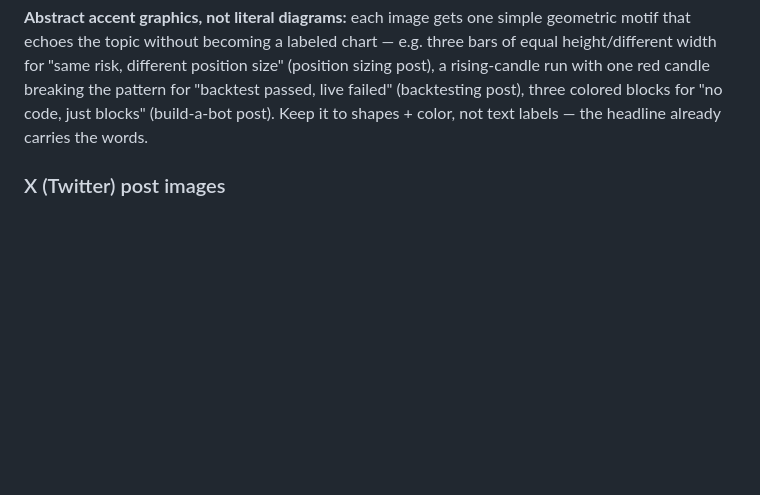
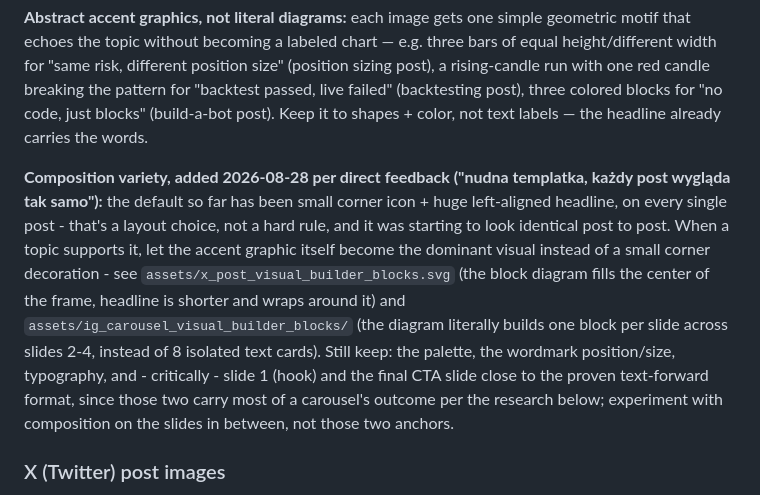
Before and after one commit to Juliuszsamoraj555-cmyk/scratch-for-traders, a Markdown page: docs/SOCIAL_MEDIA_GUIDE.md, the part around the change. GitHub-like rendering; blank space fills up the shorter version.

Commit message:
docs: composition variety note in SOCIAL_MEDIA_GUIDE.md
Direct feedback: every post so far used the same layout (small corner
icon + huge headline), starting to look identical post to post.
Documents the alternative used for the visual-builder-blocks post/
carousel - the accent graphic becomes the dominant visual instead of a
corner decoration - while keeping slide 1 and the CTA slide close to
the proven text-forward format, since those two carry most of a
carousel's outcome per the guide's own cited research.

```diff
--- a/docs/SOCIAL_MEDIA_GUIDE.md
+++ b/docs/SOCIAL_MEDIA_GUIDE.md
@@ -29,6 +29,8 @@ Both platforms reuse the same bold, minimal visual language — dark background,
 **Wordmark:** always present, small, unobtrusive, bottom-right corner. Copy the exact `<g>` block (logo path data) from any existing file in `assets/x_post_*.svg` or `assets/ig_carousel_*/slide*.svg` rather than redrawing it — it's the same jigsaw-checkerboard mark used across the whole site, byte-for-byte.
 
 **Abstract accent graphics, not literal diagrams:** each image gets one simple geometric motif that echoes the topic without becoming a labeled chart — e.g. three bars of equal height/different width for "same risk, different position size" (position sizing post), a rising-candle run with one red candle breaking the pattern for "backtest passed, live failed" (backtesting post), three colored blocks for "no code, just blocks" (build-a-bot post). Keep it to shapes + color, not text labels — the headline already carries the words.
+
+**Composition variety, added 2026-08-28 per direct feedback ("nudna templatka, każdy post wygląda tak samo"):** the default so far has been small corner icon + huge left-aligned headline, on every single post - that's a layout choice, not a hard rule, and it was starting to look identical post to post. When a topic supports it, let the accent graphic itself become the dominant visual instead of a small corner decoration - see `assets/x_post_visual_builder_blocks.svg` (the block diagram fills the center of the frame, headline is shorter and wraps around it) and `assets/ig_carousel_visual_builder_blocks/` (the diagram literally builds one block per slide across slides 2-4, instead of 8 isolated text cards). Still keep: the palette, the wordmark position/size, typography, and - critically - slide 1 (hook) and the final CTA slide close to the proven text-forward format, since those two carry most of a carousel's outcome per the research below; experiment with composition on the slides in between, not those two anchors.
 
 ### X (Twitter) post images
 - Canvas **1200×675**, native X image size.
```
